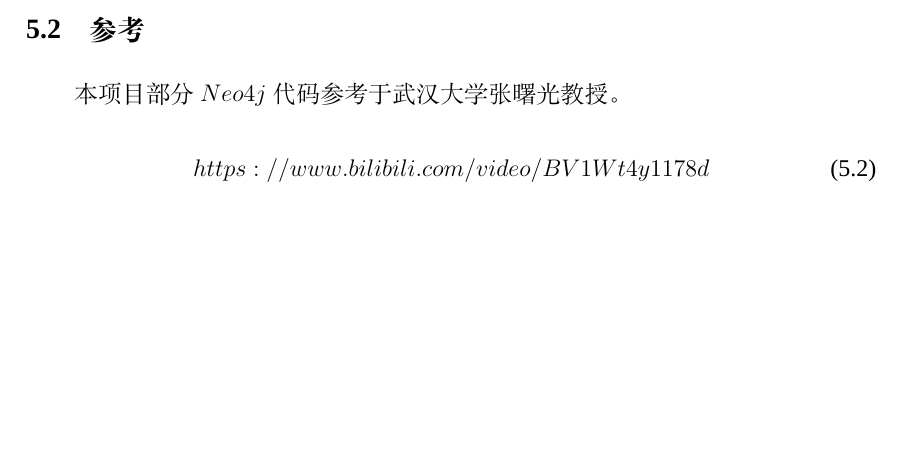
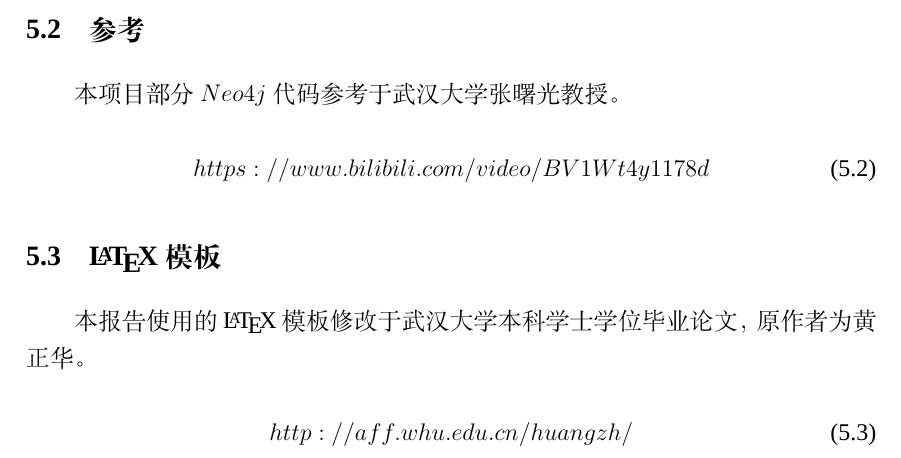
Before and after one commit to StanleySun233/InternetChattingRoom, a LaTeX thesis (Paper/OSPaper.tex): part of page 20 of 22, cut so that both start at the same text, the shorter picture padded with empty space. Compiled offline with XeLaTeX; a missing font is replaced by an installed copy or a similar font.

Commit message:
push code on 2021.11.18

```diff
--- a/Paper/OSPaper.tex
+++ b/Paper/OSPaper.tex
@@ -462,6 +462,13 @@ $openCV$提供了视频文件的读取方式$VideoCapture(FilePath)$，通过切
 
 \begin{equation}
 	https://www.bilibili.com/video/BV1Wt4y1178d
+\end{equation}
+
+\section{\LaTeX{} 模板}
+本报告使用的\LaTeX{}模板修改于武汉大学本科学士学位毕业论文，原作者为黄正华。
+
+\begin{equation}
+	http://aff.whu.edu.cn/huangzh/
 \end{equation}
 %%%=== 参考文献 ========%%%
 \cleardoublepage\phantomsection
```
Also changed, not shown: Paper/OSPaper.pdf, Paper/README.md, README.md, Paper/OSPaper.tex (4 more changed lines), 5 other files.
